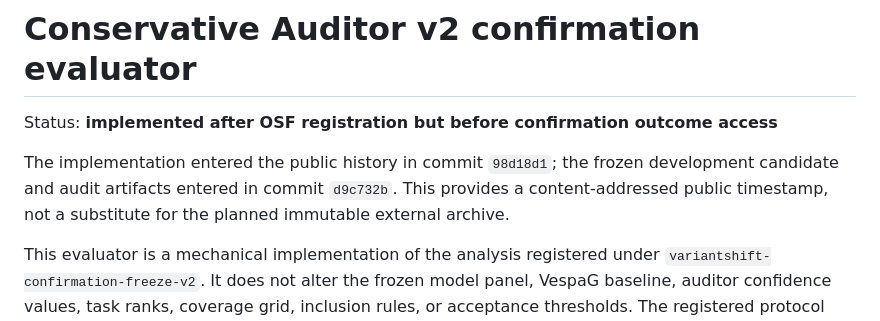
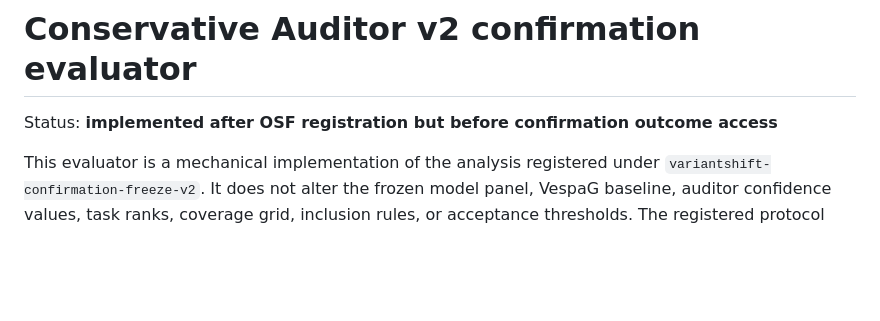
Before and after one commit to rdfds/variantshift-provenance-lab, a Markdown page: docs/CONFIRMATION_EVALUATOR_V2.md, the part around the change. Rendered like a GitHub page; blank space fills up the shorter version.

Commit message:
Update  documentation

```diff
--- a/docs/CONFIRMATION_EVALUATOR_V2.md
+++ b/docs/CONFIRMATION_EVALUATOR_V2.md
@@ -1,10 +1,6 @@
 # Conservative Auditor v2 confirmation evaluator
 
 Status: **implemented after OSF registration but before confirmation outcome access**
-
-The implementation entered the public history in commit `98d18d1`; the frozen development
-candidate and audit artifacts entered in commit `d9c732b`. This provides a content-addressed public
-timestamp, not a substitute for the planned immutable external archive.
 
 This evaluator is a mechanical implementation of the analysis registered under
 `variantshift-confirmation-freeze-v2`. It does not alter the frozen model panel, VespaG baseline,
```
